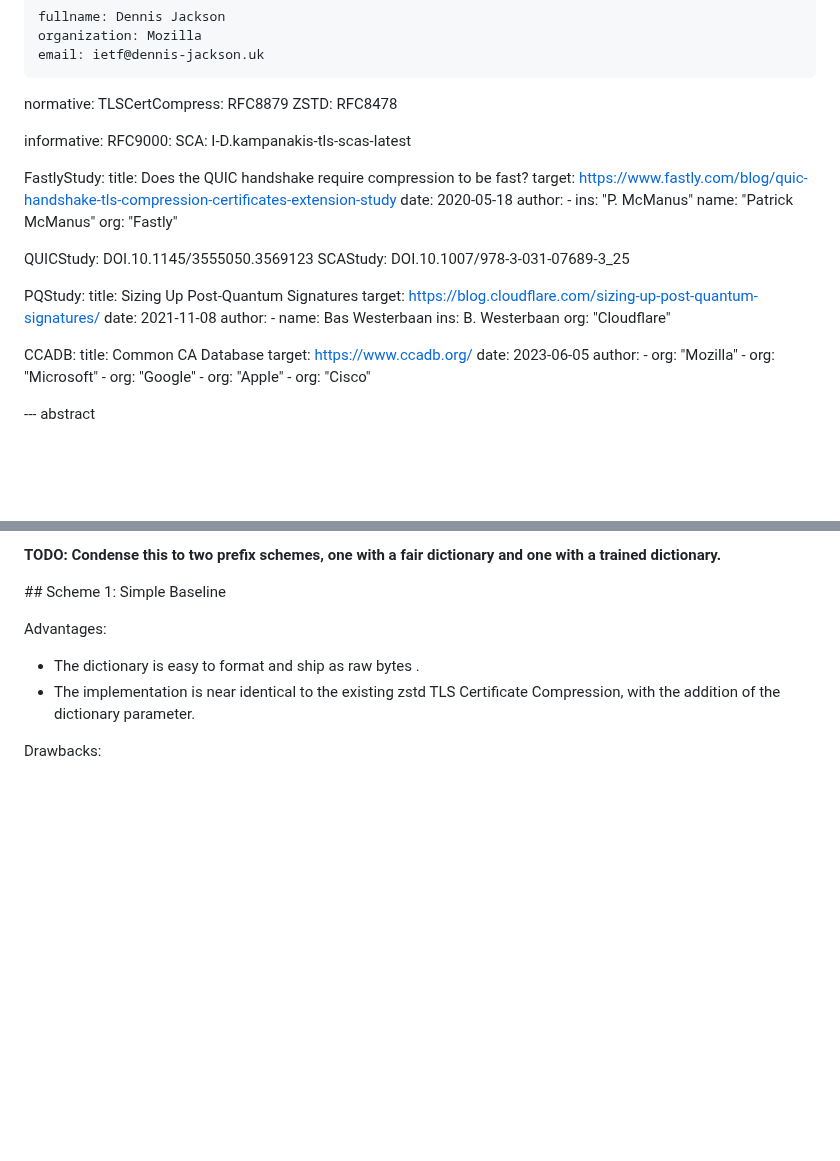
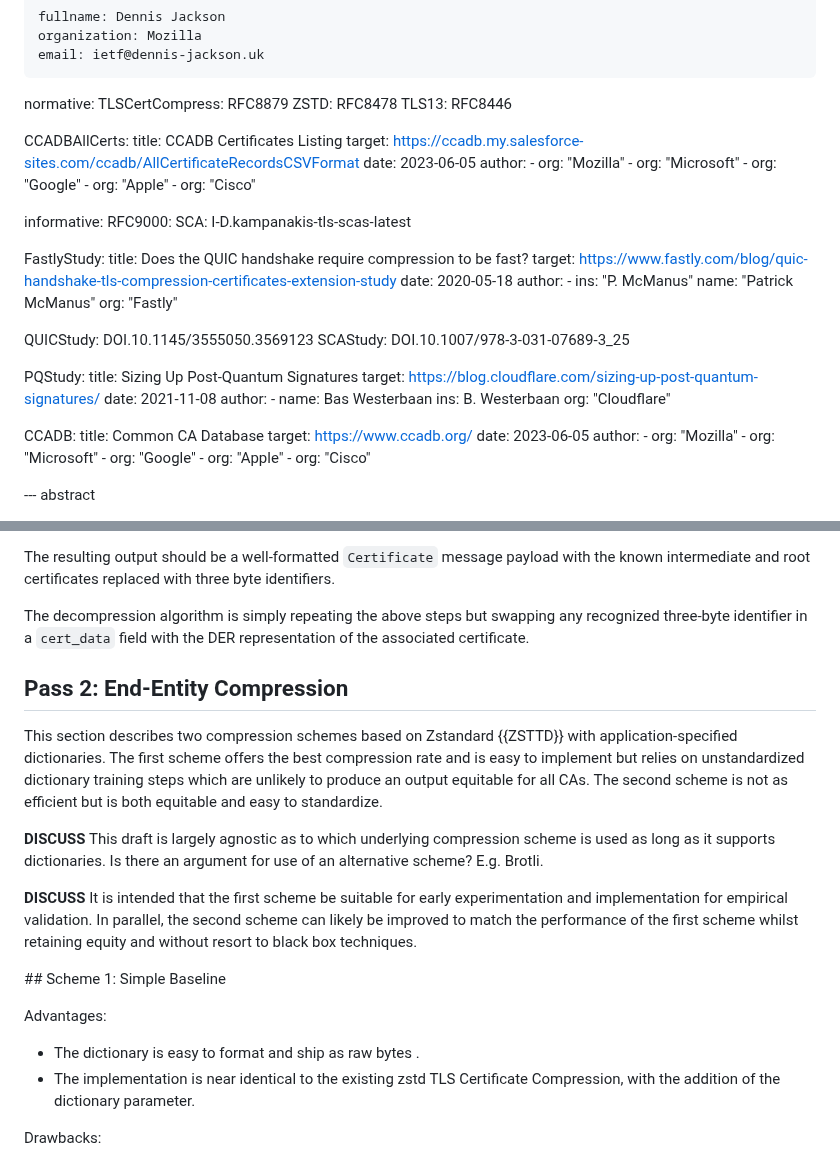
Before and after one commit to tlswg/draft-ietf-tls-cert-abridge, a Markdown page: draft-jackson-tls-cert-abridge.md, 2 parts joined by grey strips. Drawn GitHub-style; blank space fills up the shorter version.

```diff
--- a/draft-jackson-tls-cert-abridge.md
+++ b/draft-jackson-tls-cert-abridge.md
@@ -29,6 +29,24 @@ author:
 normative:
  TLSCertCompress: RFC8879
  ZSTD: RFC8478
+ TLS13: RFC8446
+
+
+ CCADBAllCerts:
+   title: CCADB Certificates Listing
+   target: https://ccadb.my.salesforce-sites.com/ccadb/AllCertificateRecordsCSVFormat
+   date: 2023-06-05
+   author:
+    -
+      org: "Mozilla"
+    -
+      org: "Microsoft"
+    -
+      org: "Google"
+    -
+      org: "Apple"
+    -
+      org: "Cisco"
 
 informative:
  RFC9000:
@@ -72,6 +90,7 @@ informative:
       org: "Apple"
     -
       org: "Cisco"
+
 
 --- abstract
 
@@ -148,5 +179,15 @@ As the inclusion process for new root certificates typically takes multiple year
 
-**TODO: Condense this to two prefix schemes, one with a fair dictionary and one with a trained dictionary.**
+The resulting output should be a well-formatted `Certificate` message payload with the known intermediate and root certificates replaced with three byte identifiers.
+
+The decompression algorithm is simply repeating the above steps but swapping any recognized three-byte identifier in a `cert_data` field with the DER representation of the associated certificate.
+
+## Pass 2: End-Entity Compression
+
+This section describes two compression schemes based on Zstandard {{ZSTTD}} with application-specified dictionaries. The first scheme offers the best compression rate and is easy to implement but relies on unstandardized dictionary training steps which are unlikely to produce an output equitable for all CAs. The second scheme is not as efficient but is both equitable and easy to standardize.
+
+**DISCUSS** This draft is largely agnostic as to which underlying compression scheme is used as long as it supports dictionaries. Is there an argument for use of an alternative scheme? E.g. Brotli.
+
+**DISCUSS** It is intended that the first scheme be suitable for early experimentation and implementation for empirical validation. In parallel, the second scheme can likely be improved to match the performance of the first scheme whilst retaining equity and without resort to black box techniques.
 
 ## Scheme 1: Simple Baseline
 
```
Also changed, not shown: other parts of draft-jackson-tls-cert-abridge.md (+26 -14 lines).
